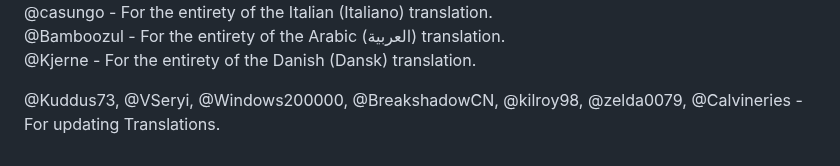
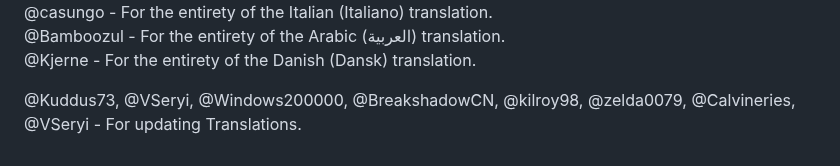
Before and after one commit to DevilXD/TwitchDropsMiner, a Markdown page: README.md, the part around the change. Drawn GitHub-style.

Commit message:
added translation credits

```diff
--- a/README.md
+++ b/README.md
@@ -130,4 +130,4 @@ if they aren't already there. Doing so ensures proper markdown rendering on Gith
 @Bamboozul - For the entirety of the Arabic (العربية) translation.
 @Kjerne - For the entirety of the Danish (Dansk) translation.
 
-@Kuddus73, @VSeryi, @Windows200000, @BreakshadowCN, @kilroy98, @zelda0079, @Calvineries - For updating Translations.
+@Kuddus73, @VSeryi, @Windows200000, @BreakshadowCN, @kilroy98, @zelda0079, @Calvineries, @VSeryi - For updating Translations.
```
